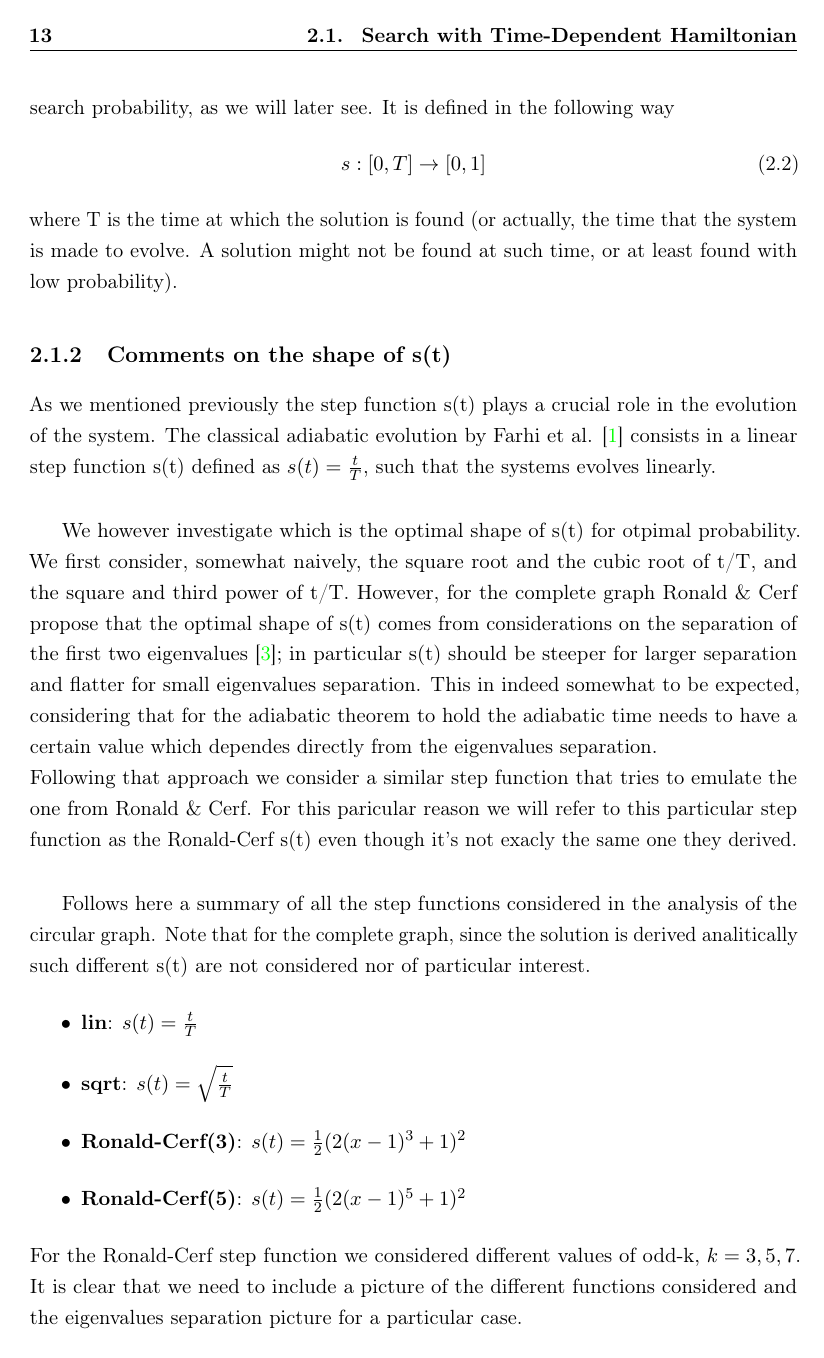
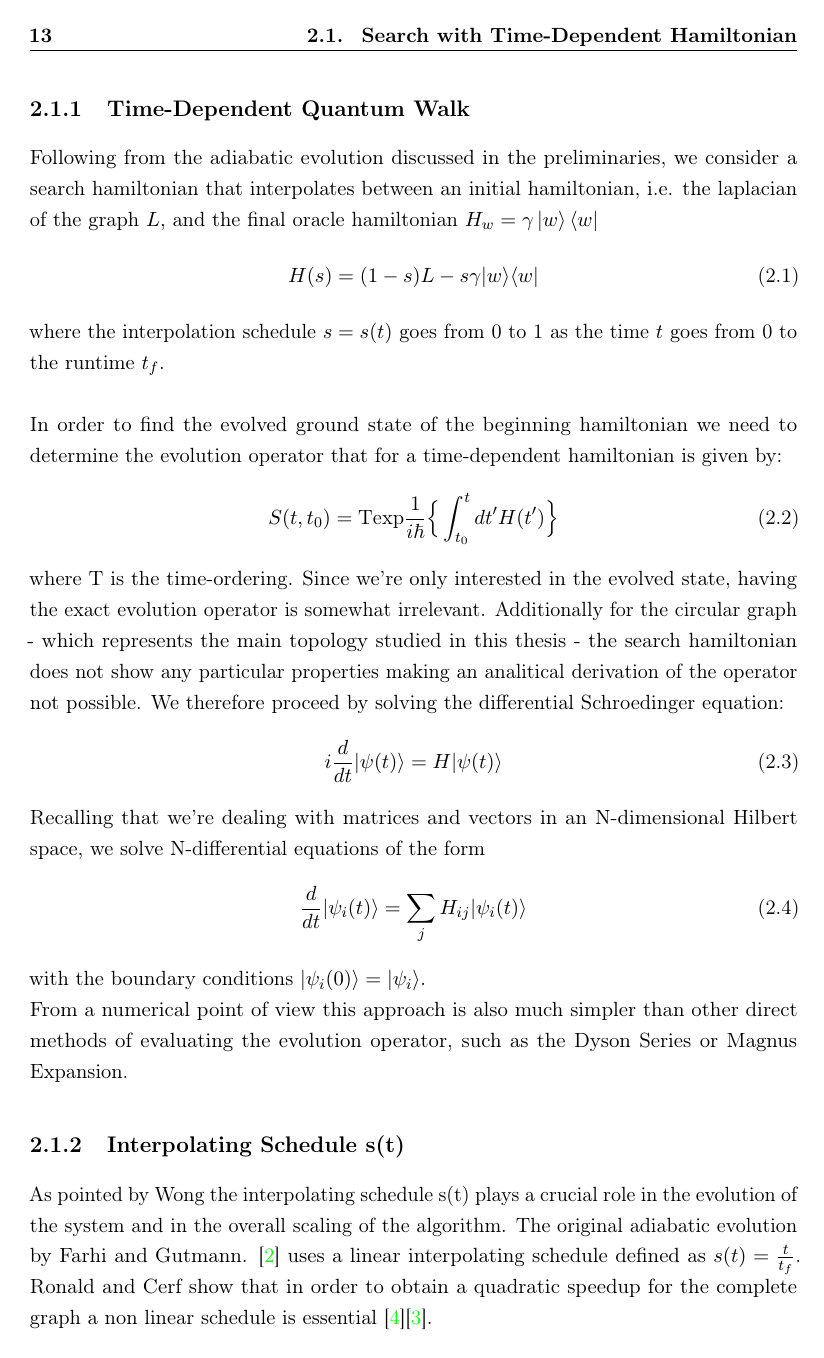
Before and after one commit to matteogarbellini/thesis_latex, a LaTeX thesis (thesis.tex, which reads Chapters/Chapter_2.tex): page 13 of 29. Compiled offline with pdfLaTeX.

Commit message:
First draft of Chap2 almost done

```diff
--- a/Chapters/Chapter_2.tex
+++ b/Chapters/Chapter_2.tex
@@ -7,30 +9,28 @@ The main purpose of this thesis is to study quantum walks with time dependent ha
 
     \subsection{Time-Dependent Quantum Walk}
-        Following the adiabatic evolution discussed in the preliminaries, we consider a search hamiltonian consisting in an oracle term and a laplacian term, such that at the beginning of the evolution we hamiltonian is equal to the laplacian, while at the end it's equal to the oracle hamiltonian. Such hamiltonian is constructed in the following way:
+        Following from the adiabatic evolution discussed in the preliminaries, we consider a search hamiltonian that interpolates between an initial hamiltonian, i.e. the laplacian of the graph $L$, and the final oracle hamiltonian $H_w=\gamma\ket{w}\bra{w}$
           \begin{equation}
-            H = (1-s(t))L - s(t)\beta|w\rangle\langle w|
+            H(s) = (1-s)L - s\gamma|w\rangle\langle w|
           \end{equation}
-        where $|w\rangle$ represents the target of the search.
-        The function $s(t)$ (referred as \textit{step function}) regulates the evolution of the hamiltonian an plays a  crucial role in the final search probability, as we will later see. It is defined in the following way
-          \begin{equation}
-            s: [0,T] \rightarrow [0,1]
-          \end{equation}
-        where T is the time at which the solution is found (or actually, the time that the system is made to evolve. A solution might not be found at such time, or at least found with low probability).
+        where the interpolation schedule $s=s(t)$ goes from 0 to 1 as the time $t$ goes from 0 to the runtime $t_f$. \\ \\In order to find the evolved ground state of the beginning hamiltonian we need to determine the evolution operator that for a time-dependent hamiltonian is given by:
+        \begin{equation}
+          S(t,t_0) = \mbox{T} \mbox{exp} \frac{1}{i\hbar}\Big\{ \int_{t_0}^{t} dt' H(t')\Big\}
+        \end{equation}
+        where T is the time-ordering. Since we're only interested in the evolved state, having the exact evolution operator is somewhat irrelevant. Additionally for the circular graph - which represents the main topology studied in this thesis - the search hamiltonian does not show any particular properties making an analitical derivation of the operator not possible. We therefore proceed by solving the differential Schroedinger equation:
+        \begin{equation}
+          i\frac{d}{dt}|\psi(t)\rangle = H |\psi(t)\rangle
+        \end{equation}
+        Recalling that we're dealing with matrices and vectors in an N-dimensional Hilbert space, we solve N-differential equations of the form
+        \begin{equation}
+        \frac{d}{dt}|\psi_i(t)\rangle = \sum_jH_{ij}|\psi_i(t)\rangle
+        \end{equation}
+        with the boundary conditions $|\psi_i(0)\rangle = |\psi_i\rangle$.\\
+        From a numerical point of view this approach is also much simpler than other direct methods of evaluating the evolution operator, such as the Dyson Series or Magnus Expansion.
 
 
-    \subsection{Comments on the shape of s(t)}
-        As we mentioned previously the step function s(t) plays a crucial role in the evolution of the system. The classical adiabatic evolution by Farhi et al. \cite{Farhi2000} consists in a linear step function s(t) defined as $s(t) = \frac{t}{T}$, such that the systems evolves linearly. \\
 
 
-        We however investigate which is the optimal shape of s(t) for otpimal probability. We first consider, somewhat naively, the square root and the cubic root of t/T, and the square and third power of t/T. However, for the complete graph Ronald \& Cerf propose that the optimal shape of s(t) comes from considerations on the separation of the first two eigenvalues \cite{Roland2002}; in particular s(t) should be steeper for larger separation and flatter for small eigenvalues separation. This in indeed somewhat to be expected, considering that for the adiabatic theorem to hold the adiabatic time needs to have a certain value which dependes directly from the eigenvalues separation. \\
-        Following that approach we consider a similar step function that tries to emulate the one from Ronald \& Cerf. For this paricular reason we will refer to this particular step function as the Ronald-Cerf s(t) even though it's not exacly the same one they derived. \\
+    \subsection{Interpolating Schedule s(t)}
+        As pointed by Wong the interpolating schedule s(t) plays a crucial role in the evolution of the system and in the overall scaling of the algorithm.
+        The original adiabatic evolution by Farhi and Gutmann. \cite{Farhi2000} uses a linear interpolating schedule defined as $s(t) = \frac{t}{t_f}$. Ronald and Cerf show that in order to obtain a quadratic speedup for the complete graph a non linear schedule is essential \cite{Roland2002}\cite{Morley2018}.
 
-
-        Follows here a summary of all the step functions considered in the analysis of the circular graph. Note that for the complete graph, since the solution is derived analitically such different s(t) are not considered nor of particular interest.
-          \begin{itemize}
-            \item \textbf{lin}: $s(t) = \frac{t}{T}$
-            \item \textbf{sqrt}: $s(t) = \sqrt{\frac{t}{T}}$
-            \item \textbf{Ronald-Cerf(3)}: $s(t) = \frac{1}{2}(2(x-1)^{3}+1)^2$
-            \item \textbf{Ronald-Cerf(5)}: $s(t) = \frac{1}{2}(2(x-1)^{5}+1)^2$
-          \end{itemize}
-        For the Ronald-Cerf step function we considered different values of odd-k, $k=3,5,7$. It is clear that we need to include a picture of the different functions considered and the eigenvalues separation picture for a particular case.
```
Also changed, not shown: thesis.pdf, Chapters/Chapter_2.tex (54 more changed lines), 1 other file.
